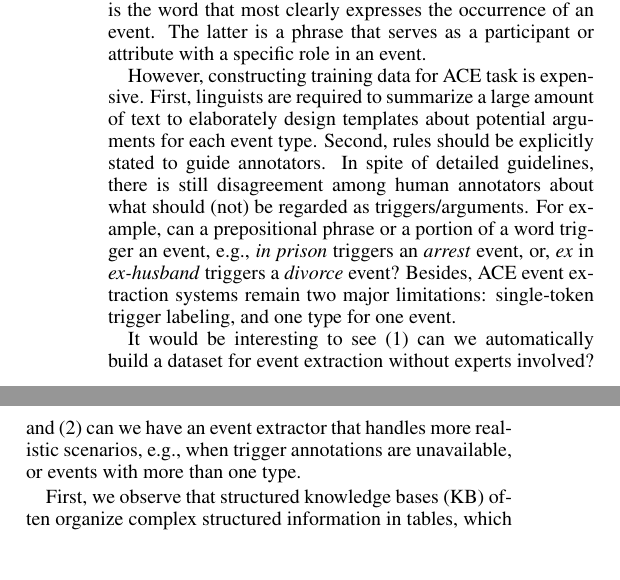
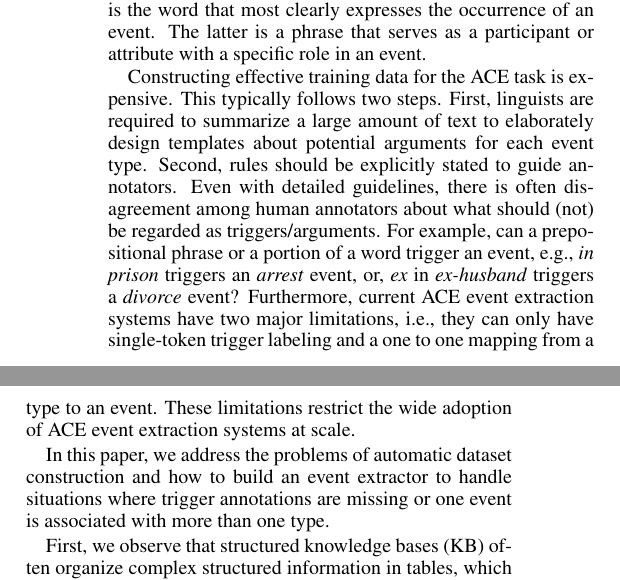
Before and after one commit to chrsitinass/submission, a LaTeX paper (ijcai17.tex, which reads Introduct.tex): two parts of the columns of page 1 of 7, joined at a grey line, cut so that both start at the same text, the shorter picture padded with empty space. Compiled offline with pdfLaTeX.

Commit message:
minor on intro

```diff
--- a/Introduct.tex
+++ b/Introduct.tex
@@ -1,14 +1,26 @@
 \section{Introduction}
-Automatically extracting events from natural text remains a challenging task in information extraction. Among diverse types of event extraction systems, the extraction task proposed by Automatic Content Extraction (ACE) \cite{doddington2004automatic} is the most popular framework, which defines two main terminologies: \textbf{trigger} and \textbf{argument}. The former is the word that most clearly expresses the occurrence of an event. The latter is a phrase that serves as a participant or attribute with a specific role in an event.
+Automatically extracting events from natural text remains a challenging task in information extraction. Among diverse
+types of event extraction systems, the extraction task proposed by Automatic Content Extraction (ACE)
+\cite{doddington2004automatic} is the most popular framework, which defines two main terminologies: \textbf{trigger}
+and \textbf{argument}. The former is the word that most clearly expresses the occurrence of an event. The latter is a
+phrase that serves as a participant or attribute with a specific role in an event.
 
-However, constructing training data for ACE task is expensive. First, linguists are required to summarize a large amount of text to elaborately design templates about potential arguments for each event type. Second, rules should be explicitly stated to guide annotators. In spite of detailed guidelines, there is still disagreement among human annotators about what should (not) be regarded as triggers/arguments.
-For example, can a prepositional phrase or a portion of a word trigger an event, e.g., \textit{in prison} triggers an \emph{arrest} event,
+Constructing effective training data for the ACE task is expensive. This typically follows two steps. First, linguists
+are required to summarize a large amount of text to elaborately design templates about potential arguments for each
+event type. Second, rules should be explicitly stated to guide annotators. Even with detailed guidelines, there is
+often disagreement among human annotators about what should (not) be regarded as triggers/arguments. For example, can a
+prepositional phrase or a portion of a word trigger an event, e.g., \textit{in prison} triggers an \emph{arrest} event,
 or, \textit{ex} in \textit{ex-husband} triggers a \emph{divorce} event?
-Besides, ACE event extraction systems remain two major limitations:   single-token trigger labeling, and one type for one event.
+Furthermore, current ACE event extraction systems have two major limitations, i.e., they can only have single-token trigger labeling and a one to one mapping from a type to an event.
+These limitations restrict the wide adoption of ACE event extraction systems at scale.
+
 
 %The aforementioned drawbacks of ACE event extraction systems motivate us to
-It would be interesting to see (1) can we automatically build a dataset for event extraction without experts involved?
-and (2) can we have an event extractor that handles more realistic scenarios, e.g.,  when trigger annotations are unavailable, or events with more than one type.
+In this paper, we address the problems of automatic dataset construction and how to build an event extractor to handle situations where
+trigger annotations are missing or one event is associated with more than one type.
+
+%It would be interesting to see (1) can we automatically build a dataset for event extraction without experts involved?
+%and (2) can we have an event extractor that handles more realistic scenarios, e.g.,  when trigger annotations are unavailable, or events with more than one type.
 
 First, we observe that structured knowledge bases (KB) often organize
 %we draw the inspiration from our observations on knowledge base (KB). A knowledge base
```
Also changed, not shown: .texpadtmp/ijcai17.bbl (deleted), 4 other files.
